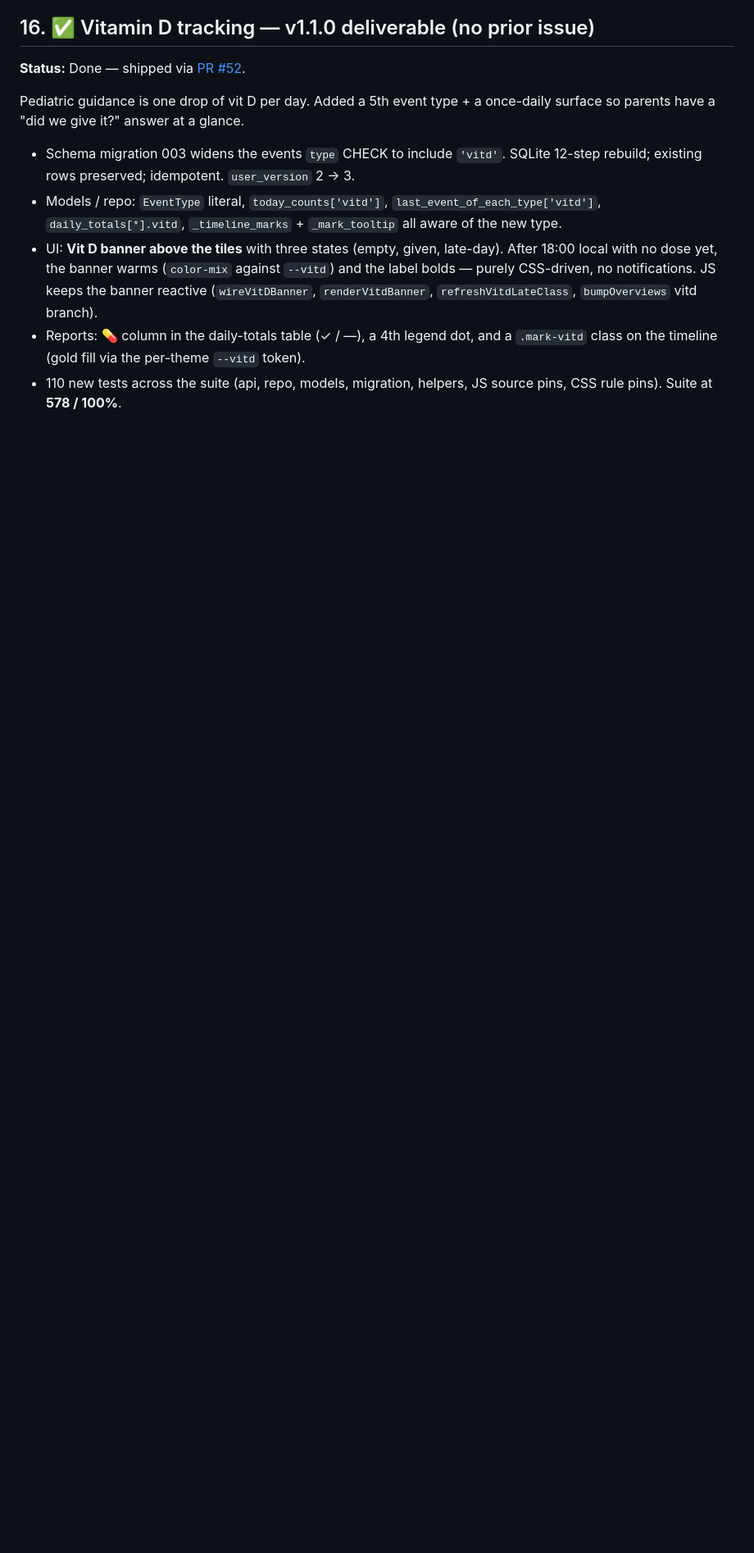
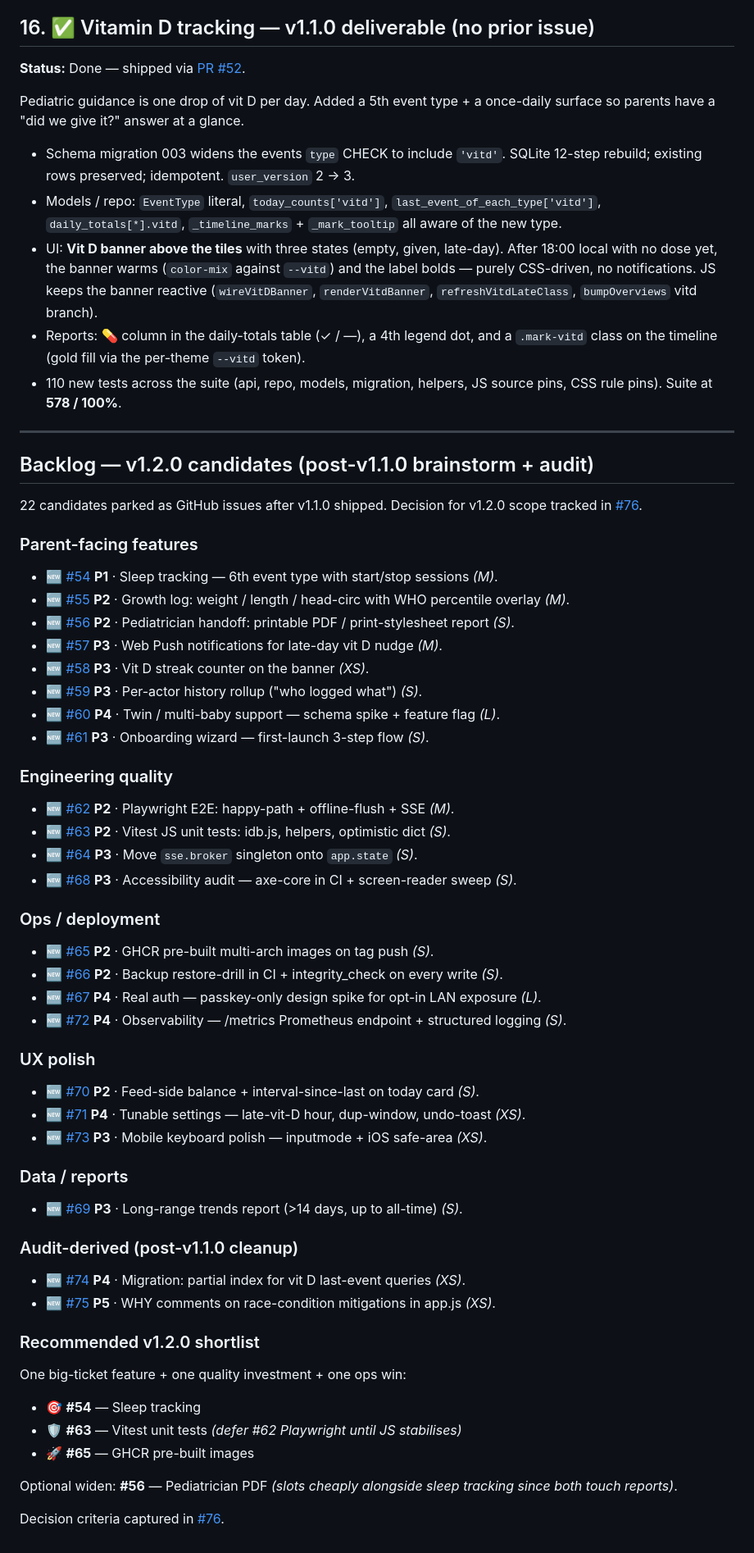
Before and after one commit to Whitehawk2/NBIO_Tracker, a Markdown page: TODO.md, the part around one of its changes. Shown at 82% size. GitHub-like rendering; blank space fills up the shorter version.

Commit message:
docs(todo): file 22 v1.2.0 candidates as issues #54-#75 + tracking #76
Brainstormed + audited the post-v1.1.0 surface; parked everything as
GitHub issues so the inbox isn't carried in TODO.md going forward.

Top-of-file callout marks v1.2.0 scope as TBD with a pointer to the
tracking issue (#76). New "Backlog — v1.2.0 candidates" section at the
bottom enumerates all 22 issues grouped by bucket:

- Parent-facing features: #54-#61 (sleep, growth, PDF, push, streak,
  per-actor, twins, onboarding)
- Engineering quality: #62-#64, #68 (Playwright, Vitest, sse.broker
  refactor, a11y)
- Ops / deployment: #65-#67, #72 (GHCR, restore-drill, auth spike,
  observability)
- UX polish: #70, #71, #73 (feed-side balance, tunable settings,
  mobile keyboard)
- Data / reports: #69 (long-range trends)
- Audit-derived: #74, #75 (vit D index, race-condition comments)

Recommended v1.2.0 shortlist captured in both the callout and the
tracking issue: #54 + #63 + #65 (optionally widened with #56).

```diff
--- a/TODO.md
+++ b/TODO.md
@@ -356,3 +367,85 @@ at a glance.
   per-theme `--vitd` token).
 - 110 new tests across the suite (api, repo, models, migration,
   helpers, JS source pins, CSS rule pins). Suite at **578 / 100%**.
+
+---
+
+## Backlog — v1.2.0 candidates (post-v1.1.0 brainstorm + audit)
+
+22 candidates parked as GitHub issues after v1.1.0 shipped. Decision for
+v1.2.0 scope tracked in [#76](https://github.com/Whitehawk2/NBIO_Tracker/issues/76).
+
+### Parent-facing features
+
+- 🆕 [#54](https://github.com/Whitehawk2/NBIO_Tracker/issues/54) **P1** ·
+  Sleep tracking — 6th event type with start/stop sessions *(M)*.
+- 🆕 [#55](https://github.com/Whitehawk2/NBIO_Tracker/issues/55) **P2** ·
+  Growth log: weight / length / head-circ with WHO percentile overlay *(M)*.
+- 🆕 [#56](https://github.com/Whitehawk2/NBIO_Tracker/issues/56) **P2** ·
+  Pediatrician handoff: printable PDF / print-stylesheet report *(S)*.
+- 🆕 [#57](https://github.com/Whitehawk2/NBIO_Tracker/issues/57) **P3** ·
+  Web Push notifications for late-day vit D nudge *(M)*.
+- 🆕 [#58](https://github.com/Whitehawk2/NBIO_Tracker/issues/58) **P3** ·
+  Vit D streak counter on the banner *(XS)*.
+- 🆕 [#59](https://github.com/Whitehawk2/NBIO_Tracker/issues/59) **P3** ·
+  Per-actor history rollup ("who logged what") *(S)*.
+- 🆕 [#60](https://github.com/Whitehawk2/NBIO_Tracker/issues/60) **P4** ·
+  Twin / multi-baby support — schema spike + feature flag *(L)*.
+- 🆕 [#61](https://github.com/Whitehawk2/NBIO_Tracker/issues/61) **P3** ·
+  Onboarding wizard — first-launch 3-step flow *(S)*.
+
+### Engineering quality
+
+- 🆕 [#62](https://github.com/Whitehawk2/NBIO_Tracker/issues/62) **P2** ·
+  Playwright E2E: happy-path + offline-flush + SSE *(M)*.
+- 🆕 [#63](https://github.com/Whitehawk2/NBIO_Tracker/issues/63) **P2** ·
+  Vitest JS unit tests: idb.js, helpers, optimistic dict *(S)*.
+- 🆕 [#64](https://github.com/Whitehawk2/NBIO_Tracker/issues/64) **P3** ·
+  Move `sse.broker` singleton onto `app.state` *(S)*.
+- 🆕 [#68](https://github.com/Whitehawk2/NBIO_Tracker/issues/68) **P3** ·
+  Accessibility audit — axe-core in CI + screen-reader sweep *(S)*.
+
+### Ops / deployment
+
+- 🆕 [#65](https://github.com/Whitehawk2/NBIO_Tracker/issues/65) **P2** ·
+  GHCR pre-built multi-arch images on tag push *(S)*.
+- 🆕 [#66](https://github.com/Whitehawk2/NBIO_Tracker/issues/66) **P2** ·
+  Backup restore-drill in CI + integrity_check on every write *(S)*.
+- 🆕 [#67](https://github.com/Whitehawk2/NBIO_Tracker/issues/67) **P4** ·
+  Real auth — passkey-only design spike for opt-in LAN exposure *(L)*.
+- 🆕 [#72](https://github.com/Whitehawk2/NBIO_Tracker/issues/72) **P4** ·
+  Observability — /metrics Prometheus endpoint + structured logging *(S)*.
+
+### UX polish
+
+- 🆕 [#70](https://github.com/Whitehawk2/NBIO_Tracker/issues/70) **P2** ·
+  Feed-side balance + interval-since-last on today card *(S)*.
+- 🆕 [#71](https://github.com/Whitehawk2/NBIO_Tracker/issues/71) **P4** ·
+  Tunable settings — late-vit-D hour, dup-window, undo-toast *(XS)*.
+- 🆕 [#73](https://github.com/Whitehawk2/NBIO_Tracker/issues/73) **P3** ·
+  Mobile keyboard polish — inputmode + iOS safe-area *(XS)*.
+
+### Data / reports
+
+- 🆕 [#69](https://github.com/Whitehawk2/NBIO_Tracker/issues/69) **P3** ·
+  Long-range trends report (>14 days, up to all-time) *(S)*.
+
+### Audit-derived (post-v1.1.0 cleanup)
+
+- 🆕 [#74](https://github.com/Whitehawk2/NBIO_Tracker/issues/74) **P4** ·
+  Migration: partial index for vit D last-event queries *(XS)*.
+- 🆕 [#75](https://github.com/Whitehawk2/NBIO_Tracker/issues/75) **P5** ·
+  WHY comments on race-condition mitigations in app.js *(XS)*.
+
+### Recommended v1.2.0 shortlist
+
+One big-ticket feature + one quality investment + one ops win:
+
+- 🎯 **#54** — Sleep tracking
+- 🛡️ **#63** — Vitest unit tests *(defer #62 Playwright until JS stabilises)*
+- 🚀 **#65** — GHCR pre-built images
+
+Optional widen: **#56** — Pediatrician PDF *(slots cheaply alongside sleep
+tracking since both touch reports)*.
+
+Decision criteria captured in [#76](https://github.com/Whitehawk2/NBIO_Tracker/issues/76).
```
Also changed, not shown: other parts of TODO.md (+11 -0 lines).
